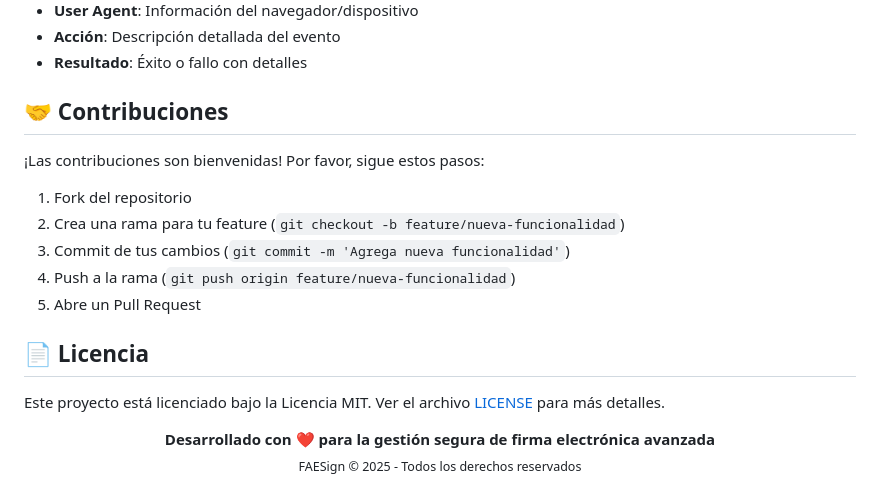
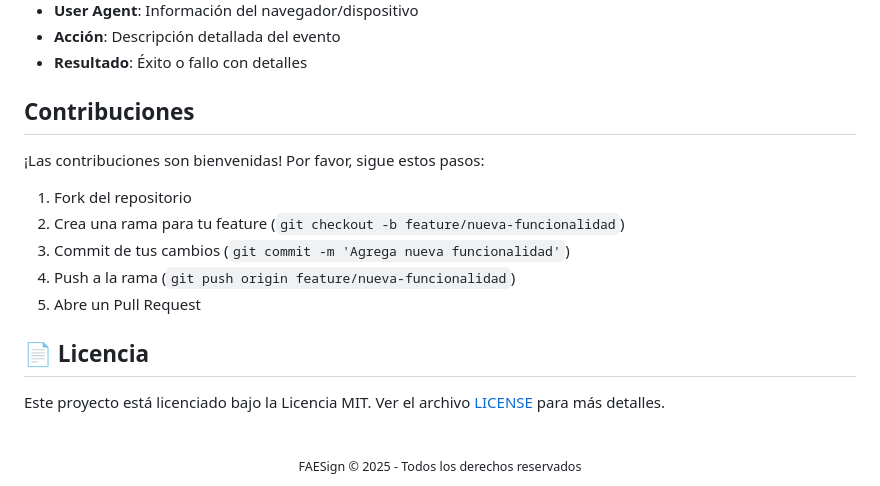
Before and after one commit to DeniseRea/Requirements, a Markdown page: README.md, the part around one of its changes. GitHub-like rendering.

Commit message:
Fix formatting and headings in README.md

```diff
--- a/README.md
+++ b/README.md
@@ -163,7 +163,7 @@ npm run clean        # Limpia archivos de build
 - **Acción**: Descripción detallada del evento
 - **Resultado**: Éxito o fallo con detalles
 
-## 🤝 Contribuciones
+## Contribuciones
 
 ¡Las contribuciones son bienvenidas! Por favor, sigue estos pasos:
 
@@ -179,7 +179,6 @@ Este proyecto está licenciado bajo la Licencia MIT. Ver el archivo [LICENSE](LI
 
 
 <div align="center">
-  <strong>Desarrollado con ❤️ para la gestión segura de firma electrónica avanzada</strong>
   <br>
   <sub>FAESign © 2025 - Todos los derechos reservados</sub>
 </div>
```
Also changed, not shown: other parts of README.md (+4 -4 lines).
